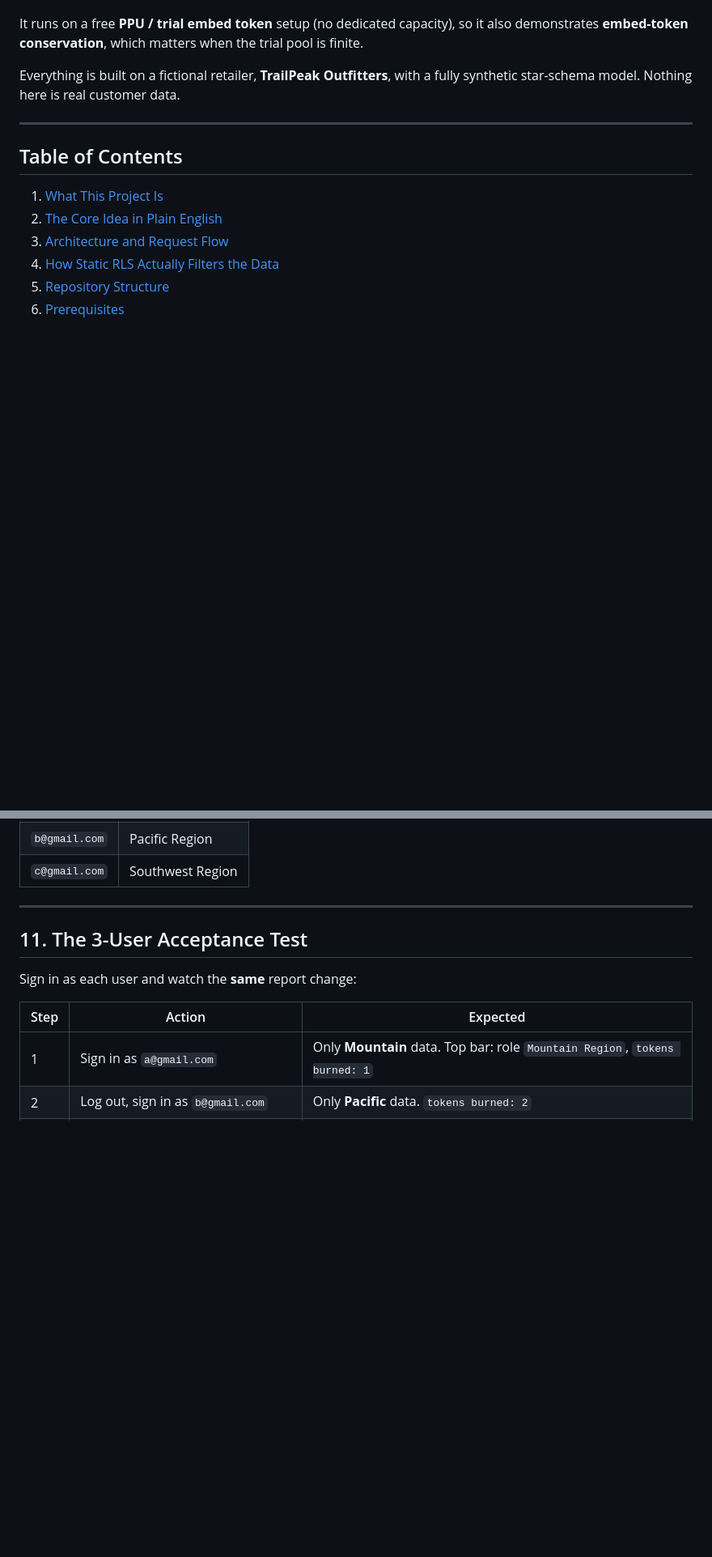
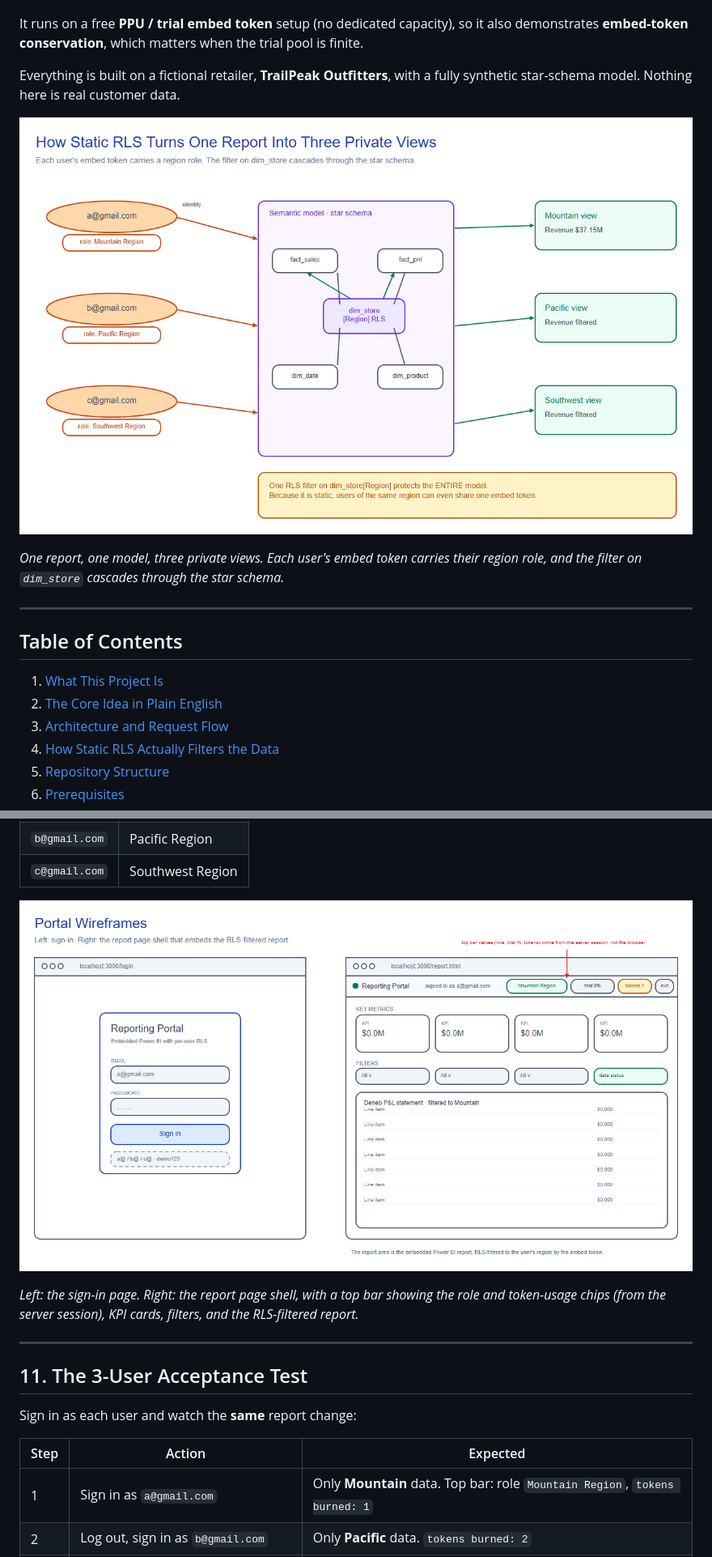
Before and after one commit to sulaiman013/PowerBIStaticRLSMagic, a Markdown page: README.md, 2 parts joined by grey strips. Shown at 81% size. GitHub-like rendering; pictures changed too: diagrams/2-static-rls-concept.png (added), diagrams/3-portal-wireframes.png (added); blank space fills up the shorter version.

Commit message:
Embed architecture, RLS concept, and wireframe diagrams in README

```diff
--- a/README.md
+++ b/README.md
@@ -7,6 +7,10 @@ A complete, working proof of concept of the Power BI **"embed for your customers
 It runs on a free **PPU / trial embed token** setup (no dedicated capacity), so it also demonstrates **embed-token conservation**, which matters when the trial pool is finite.
 
 Everything is built on a fictional retailer, **TrailPeak Outfitters**, with a fully synthetic star-schema model. Nothing here is real customer data.
+
+![One report, filtered per user by static RLS: three users, one model, three private views](diagrams/2-static-rls-concept.png)
+
+*One report, one model, three private views. Each user's embed token carries their region role, and the filter on `dim_store` cascades through the star schema.*
 
 ---
 
@@ -304,6 +313,10 @@ Demo users (password `demo123` for all):
 | `a@gmail.com` | Mountain Region |
 | `b@gmail.com` | Pacific Region |
 | `c@gmail.com` | Southwest Region |
+
+![Portal wireframes: the sign-in page and the report page shell that embeds the RLS-filtered report](diagrams/3-portal-wireframes.png)
+
+*Left: the sign-in page. Right: the report page shell, with a top bar showing the role and token-usage chips (from the server session), KPI cards, filters, and the RLS-filtered report.*
 
 ---
 
```
Also changed, not shown: other parts of README.md (+6 -1 lines), diagrams/1-architecture-request-flow.png (added), 3 other files.
